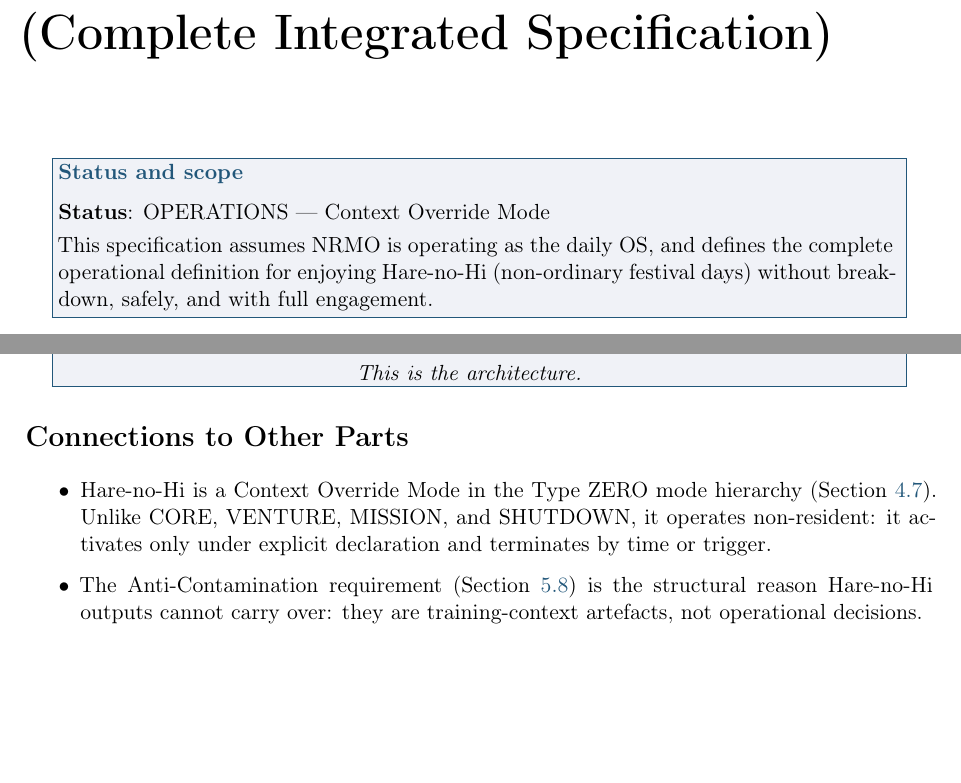
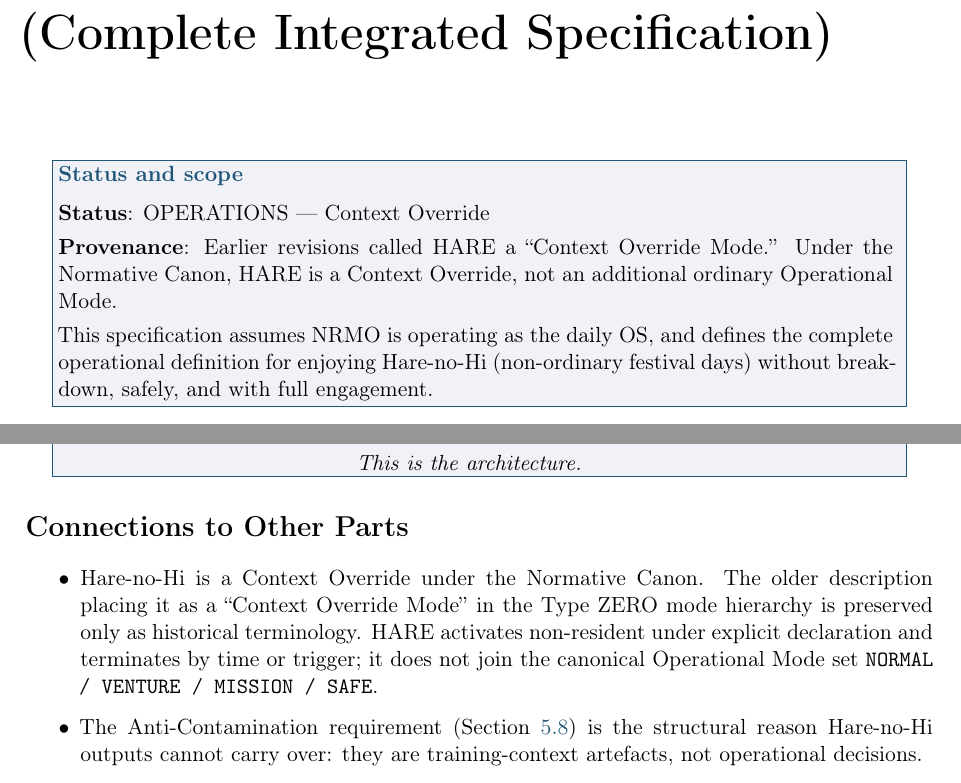
Before and after one commit to zarame96/NRMO, a LaTeX thesis (NRMOIntegrated/NRMO_Complete_v5_5.tex, which reads NRMOIntegrated/chapters/ch10_hare_no_hi.tex): two parts of pages 161 and 164 of 400, joined at a grey line, cut so that both start at the same text, the shorter picture padded with empty space. Compiled offline with pdfLaTeX.

Commit message:
docs: type HARE as context override, not operational mode

```diff
--- a/NRMOIntegrated/chapters/ch10_hare_no_hi.tex
+++ b/NRMOIntegrated/chapters/ch10_hare_no_hi.tex
@@ -7,7 +7,10 @@
 \label{ch:hare-no-hi}
 
 \nrmobox{Status and scope}{
-\textbf{Status}: OPERATIONS --- Context Override Mode\\[0.3em]
+\textbf{Status}: OPERATIONS --- Context Override\\[0.3em]
+\textbf{Provenance}: Earlier revisions called HARE a ``Context Override
+Mode.'' Under the Normative Canon, HARE is a Context Override, not an
+additional ordinary Operational Mode.\\[0.3em]
 This specification assumes NRMO is operating as the daily OS, and
 defines the complete operational definition for enjoying Hare-no-Hi
 (non-ordinary festival days) without breakdown, safely, and with
@@ -228,11 +231,12 @@ system.}\\[0.3em]
 \section*{Connections to Other Parts}
 
 \begin{itemize}
-\item Hare-no-Hi is a Context Override Mode in the Type ZERO mode
-hierarchy (Section~\ref{sec:type-zero-modes-c2}). Unlike CORE,
-VENTURE, MISSION, and SHUTDOWN, it operates non-resident: it
-activates only under explicit declaration and terminates by time
-or trigger.
+\item Hare-no-Hi is a Context Override under the Normative Canon. The
+older description placing it as a ``Context Override Mode'' in the Type
+ZERO mode hierarchy is preserved only as historical terminology. HARE
+activates non-resident under explicit declaration and terminates by time
+or trigger; it does not join the canonical Operational Mode set
+\texttt{NORMAL / VENTURE / MISSION / SAFE}.
 \item The Anti-Contamination requirement
 (Section~\ref{sec:ttm-sop-integration}) is the structural reason
 Hare-no-Hi outputs cannot carry over: they are training-context
```
